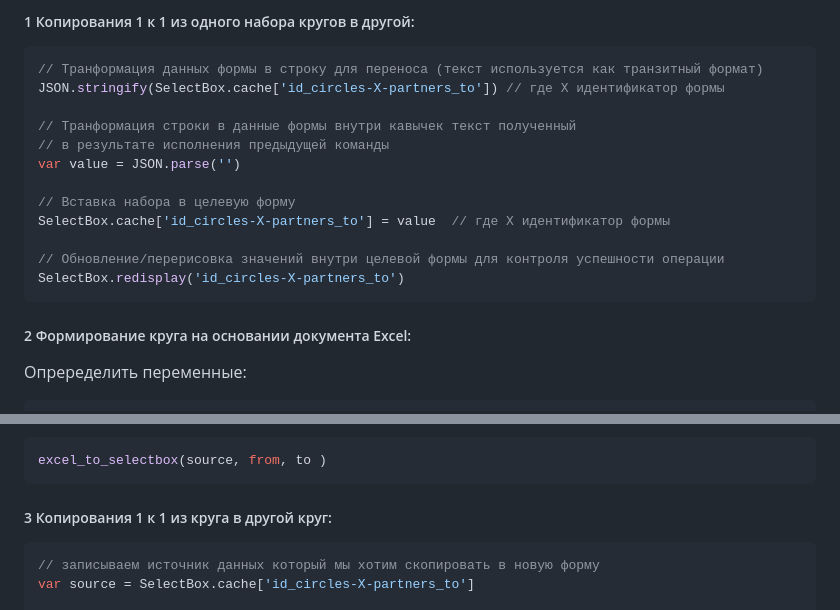
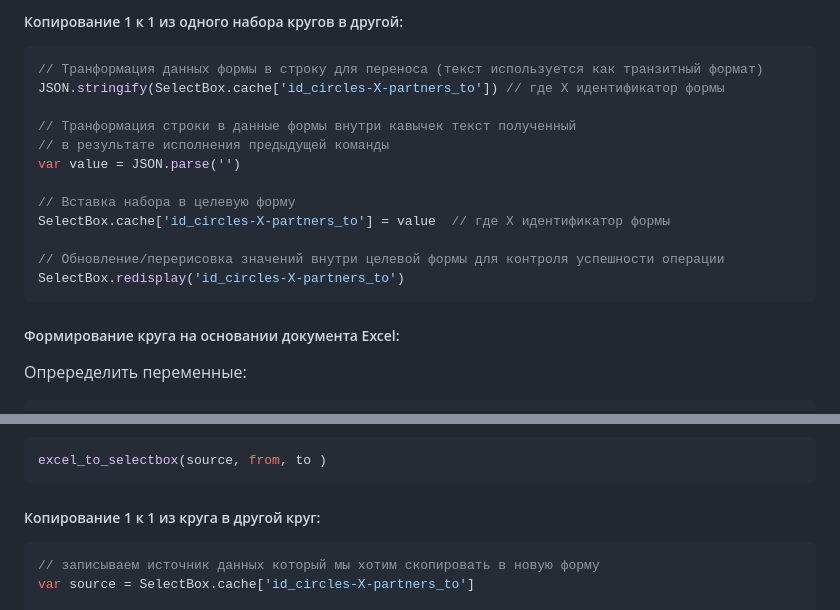
Before and after one commit to Maratagliullin/custom_scripts, a Markdown page: README.md, 2 parts joined by grey strips. Rendered like a GitHub page.

````diff
--- a/README.md
+++ b/README.md
@@ -1,4 +1,4 @@
-##### 1 Копирования 1 к 1 из одного набора кругов в другой:
+##### Копирование 1 к 1 из одного набора кругов в другой:
 ```js
 // Транформация данных формы в строку для переноса (текст используется как транзитный формат)
 JSON.stringify(SelectBox.cache['id_circles-X-partners_to']) // где X идентификатор формы
@@ -14,7 +14,7 @@ SelectBox.cache['id_circles-X-partners_to'] = value  // где X идентиф
 SelectBox.redisplay('id_circles-X-partners_to')
 ```
 
-##### 2 Формирование круга на основании документа Excel:
+##### Формирование круга на основании документа Excel:
 Опреределить переменные:
 ```js
 var source = [] // содержимое массива перевозчиков из Excel документа
@@ -51,7 +51,7 @@ console.log("Значения не были найдены в текущих п
 excel_to_selectbox(source, from, to )
 ```
 
-##### 3 Копирования 1 к 1 из круга в другой круг:
+##### Копирование 1 к 1 из круга в другой круг:
 ```js
 // записываем источник данных который мы хотим скопировать в новую форму
 var source = SelectBox.cache['id_circles-X-partners_to']
````
